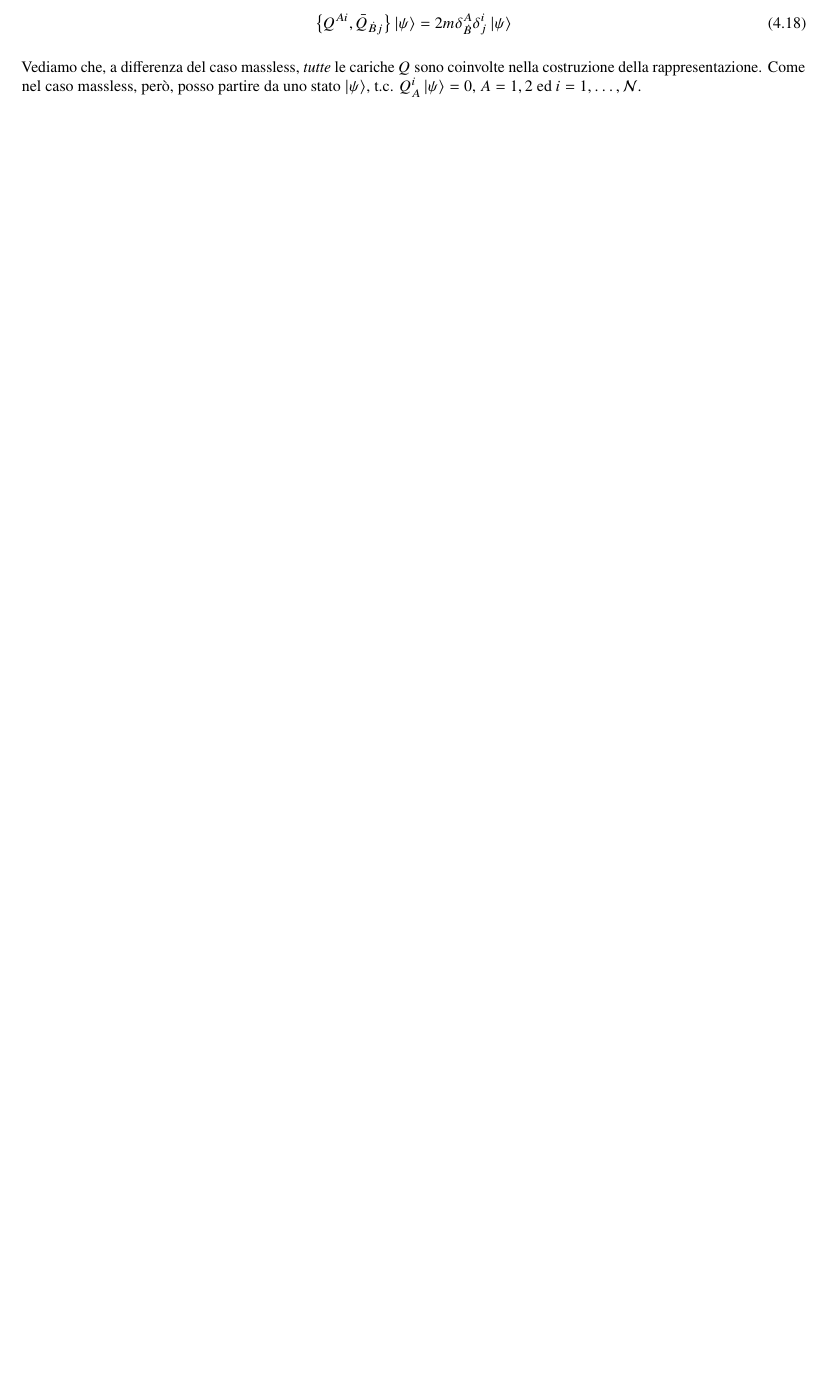
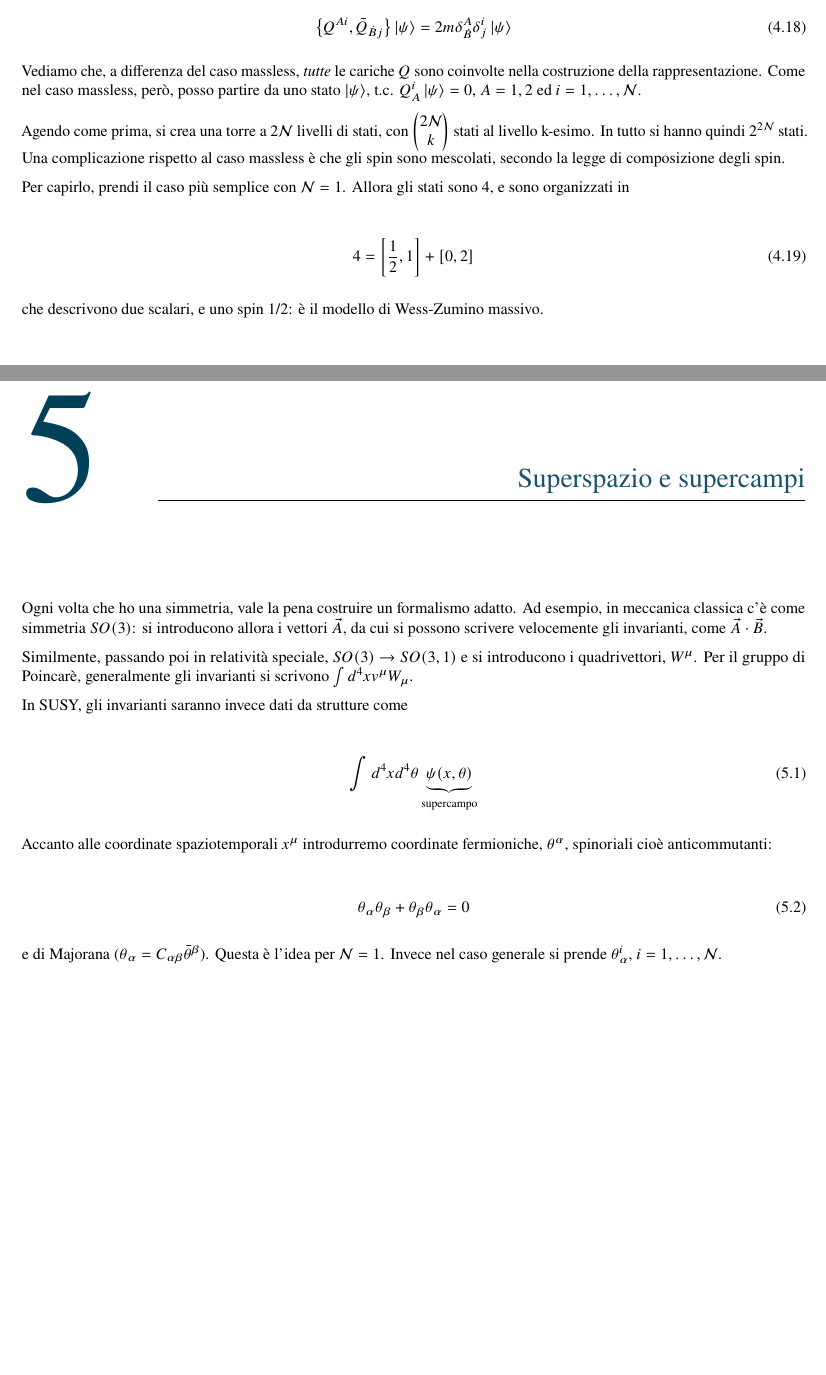
Before and after one commit to Giacomo-Galliani/appunti, a LaTeX thesis (gs2/main.tex): part of page 39 of 39 before the commit and two parts of pages 39 and 40 of 40 after it, the two joined at a grey line, cut so that both start at the same text, the shorter picture padded with empty space. Compiled offline with pdfLaTeX.

Commit message:
update gs2

```diff
--- a/gs2/main.tex
+++ b/gs2/main.tex
@@ -1979,4 +1979,36 @@ Ricordiamo il caso di Poincarè: le rappresentazioni sono caratterizzate dalla m
 
 Vediamo che, a differenza del caso massless, \emph{tutte} le cariche \(Q\) sono coinvolte nella costruzione della rappresentazione. Come nel caso massless, però, posso partire da uno stato \(\ket{\psi}\), t.c. \(Q_A^i \ket{\psi} = 0\), \(A=1, 2\) ed \(i=1, \ldots, \mathcal{N}\).
 
+Agendo come prima, si crea una torre a \(2\mathcal{N}\) livelli di stati, con \(\begin{pmatrix}
+    2\mathcal{N} \\ k
+\end{pmatrix}\) stati al livello k-esimo. In tutto si hanno quindi \(2^{2\mathcal{N}}\) stati. Una complicazione rispetto al caso massless è che gli spin sono mescolati, secondo la legge di composizione degli spin.
+
+Per capirlo, prendi il caso più semplice con \(\mathcal{N} = 1\). Allora gli stati sono 4, e sono organizzati in
+
+\begin{align}
+    4 = \left[ \frac{1}{2}, 1 \right] + \left[ 0, 2 \right]
+\end{align}
+
+che descrivono due scalari, e uno spin 1/2: è il modello di Wess-Zumino massivo.
+
+\chapter{Superspazio e supercampi}
+
+Ogni volta che ho una simmetria, vale la pena costruire un formalismo adatto. Ad esempio, in meccanica classica c'è come simmetria \(SO(3)\): si introducono allora i vettori \(\vec{A}\), da cui si possono scrivere velocemente gli invarianti, come \(\vec{A}\cdot \vec{B}\).
+
+Similmente, passando poi in relatività speciale, \(SO(3) \to SO(3, 1)\) e si introducono i quadrivettori, \(W^\mu\). Per il gruppo di Poincarè, generalmente gli invarianti si scrivono \(\int d^4x v^\mu W_\mu\).
+
+In SUSY, gli invarianti saranno invece dati da strutture come
+
+\begin{align}
+    \int d^4x d^4 \theta \underbrace{\psi(x, \theta)}_{\text{supercampo}}
+\end{align}
+
+Accanto alle coordinate spaziotemporali \(x^\mu\) introdurremo coordinate fermioniche, \(\theta^\alpha\), spinoriali cioè anticommutanti:
+
+\begin{align}
+    \theta_\alpha \theta_\beta + \theta_\beta \theta_\alpha = 0
+\end{align}
+
+e di Majorana (\(\theta_\alpha = C_{\alpha\beta}\bar{\theta}^\beta\)). Questa è l'idea per \(\mathcal{N} = 1\). Invece nel caso generale si prende \(\theta_\alpha^i\), \(i = 1, \ldots, \mathcal{N}\).
+
 \end{document}
```
Also changed, not shown: gs2/main.pdf, 6 other files.
